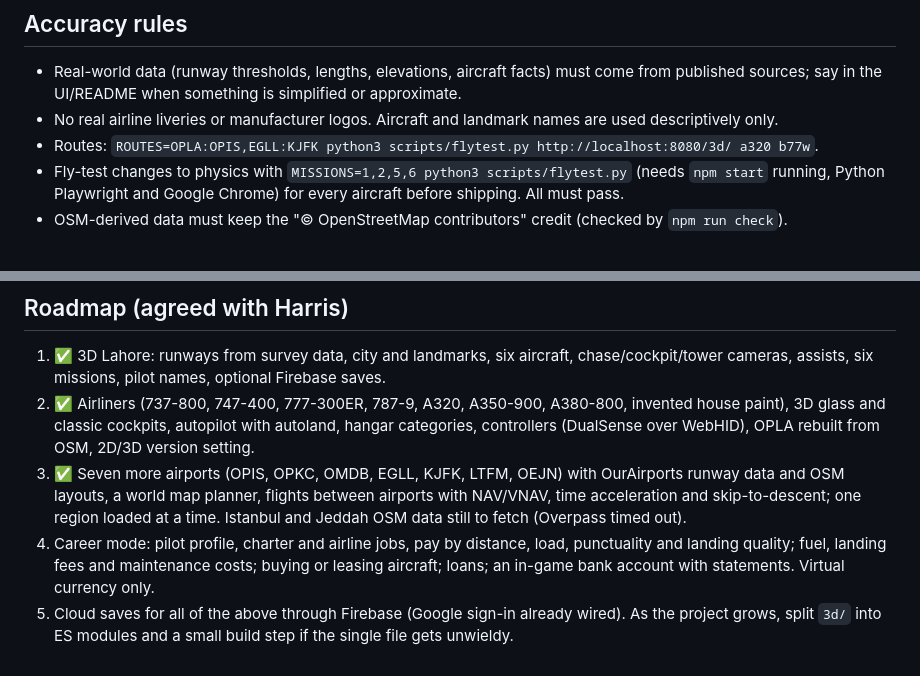
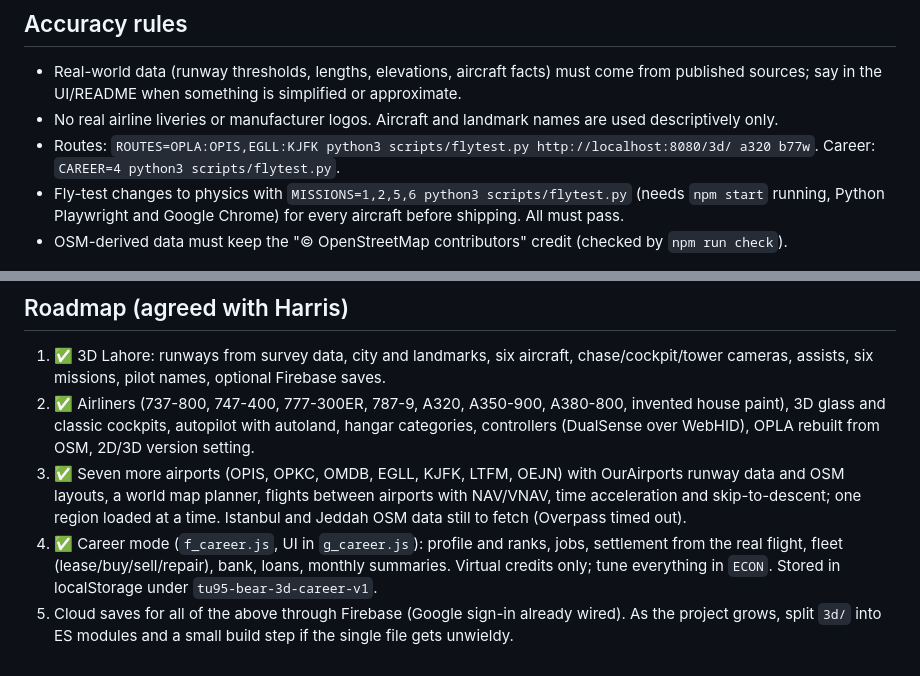
Before and after one commit to harrisbasra/tu95-bear, a Markdown page: CLAUDE.md, 2 parts joined by grey strips. Drawn GitHub-style.

```diff
--- a/CLAUDE.md
+++ b/CLAUDE.md
@@ -27,7 +27,7 @@ Owner: Harris Khalid (@harrisbasra). The game, its name and the @harrisbasra™
 ## Accuracy rules
 - Real-world data (runway thresholds, lengths, elevations, aircraft facts) must come from published sources; say in the UI/README when something is simplified or approximate.
 - No real airline liveries or manufacturer logos. Aircraft and landmark names are used descriptively only.
-- Routes: `ROUTES=OPLA:OPIS,EGLL:KJFK python3 scripts/flytest.py http://localhost:8080/3d/ a320 b77w`.
+- Routes: `ROUTES=OPLA:OPIS,EGLL:KJFK python3 scripts/flytest.py http://localhost:8080/3d/ a320 b77w`. Career: `CAREER=4 python3 scripts/flytest.py`.
 - Fly-test changes to physics with `MISSIONS=1,2,5,6 python3 scripts/flytest.py` (needs `npm start` running, Python Playwright and Google Chrome) for every aircraft before shipping. All must pass.
 - OSM-derived data must keep the "© OpenStreetMap contributors" credit (checked by `npm run check`).
 
@@ -35,6 +35,6 @@ Owner: Harris Khalid (@harrisbasra). The game, its name and the @harrisbasra™
 1. ✅ 3D Lahore: runways from survey data, city and landmarks, six aircraft, chase/cockpit/tower cameras, assists, six missions, pilot names, optional Firebase saves.
 2. ✅ Airliners (737-800, 747-400, 777-300ER, 787-9, A320, A350-900, A380-800, invented house paint), 3D glass and classic cockpits, autopilot with autoland, hangar categories, controllers (DualSense over WebHID), OPLA rebuilt from OSM, 2D/3D version setting.
 3. ✅ Seven more airports (OPIS, OPKC, OMDB, EGLL, KJFK, LTFM, OEJN) with OurAirports runway data and OSM layouts, a world map planner, flights between airports with NAV/VNAV, time acceleration and skip-to-descent; one region loaded at a time. Istanbul and Jeddah OSM data still to fetch (Overpass timed out).
-4. Career mode: pilot profile, charter and airline jobs, pay by distance, load, punctuality and landing quality; fuel, landing fees and maintenance costs; buying or leasing aircraft; loans; an in-game bank account with statements. Virtual currency only.
+4. ✅ Career mode (`f_career.js`, UI in `g_career.js`): profile and ranks, jobs, settlement from the real flight, fleet (lease/buy/sell/repair), bank, loans, monthly summaries. Virtual credits only; tune everything in `ECON`. Stored in localStorage under `tu95-bear-3d-career-v1`.
 5. Cloud saves for all of the above through Firebase (Google sign-in already wired).
 As the project grows, split `3d/` into ES modules and a small build step if the single file gets unwieldy.
```
Also changed, not shown: CHANGELOG.md (+12 -0 lines), README.md (+11 -0 lines), docs/screenshots/3d-career.png (added), 8 other files.
